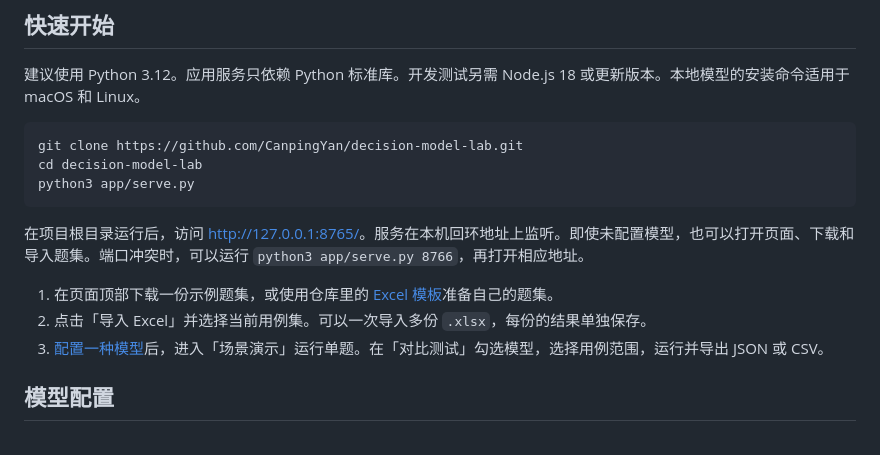
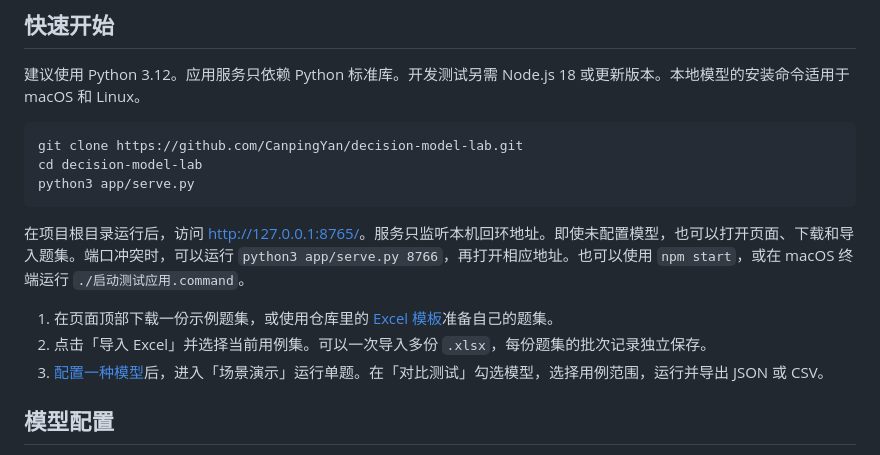
Before and after one commit to CanpingYan/decision-model-lab, a Markdown page: README.md, the part around one of its changes. GitHub-like rendering.

````diff
--- a/README.md
+++ b/README.md
@@ -14,10 +14,10 @@ cd decision-model-lab
 python3 app/serve.py
 ```
 
-在项目根目录运行后，访问 [http://127.0.0.1:8765/](http://127.0.0.1:8765/)。服务在本机回环地址上监听。即使未配置模型，也可以打开页面、下载和导入题集。端口冲突时，可以运行 `python3 app/serve.py 8766`，再打开相应地址。
+在项目根目录运行后，访问 [http://127.0.0.1:8765/](http://127.0.0.1:8765/)。服务只监听本机回环地址。即使未配置模型，也可以打开页面、下载和导入题集。端口冲突时，可以运行 `python3 app/serve.py 8766`，再打开相应地址。也可以使用 `npm start`，或在 macOS 终端运行 `./启动测试应用.command`。
 
 1. 在页面顶部下载一份示例题集，或使用仓库里的 [Excel 模板](app/web/examples/测试用例模板.xlsx)准备自己的题集。
-2. 点击「导入 Excel」并选择当前用例集。可以一次导入多份 `.xlsx`，每份的结果单独保存。
+2. 点击「导入 Excel」并选择当前用例集。可以一次导入多份 `.xlsx`，每份题集的批次记录独立保存。
 3. [配置一种模型](#模型配置)后，进入「场景演示」运行单题。在「对比测试」勾选模型，选择用例范围，运行并导出 JSON 或 CSV。
 
 ## 模型配置
````
Also changed, not shown: other parts of README.md (+13 -3 lines), docs/images/wechat-group-contact.png (added), docs/images/wechat-official-account.png (added), 7 other files.
